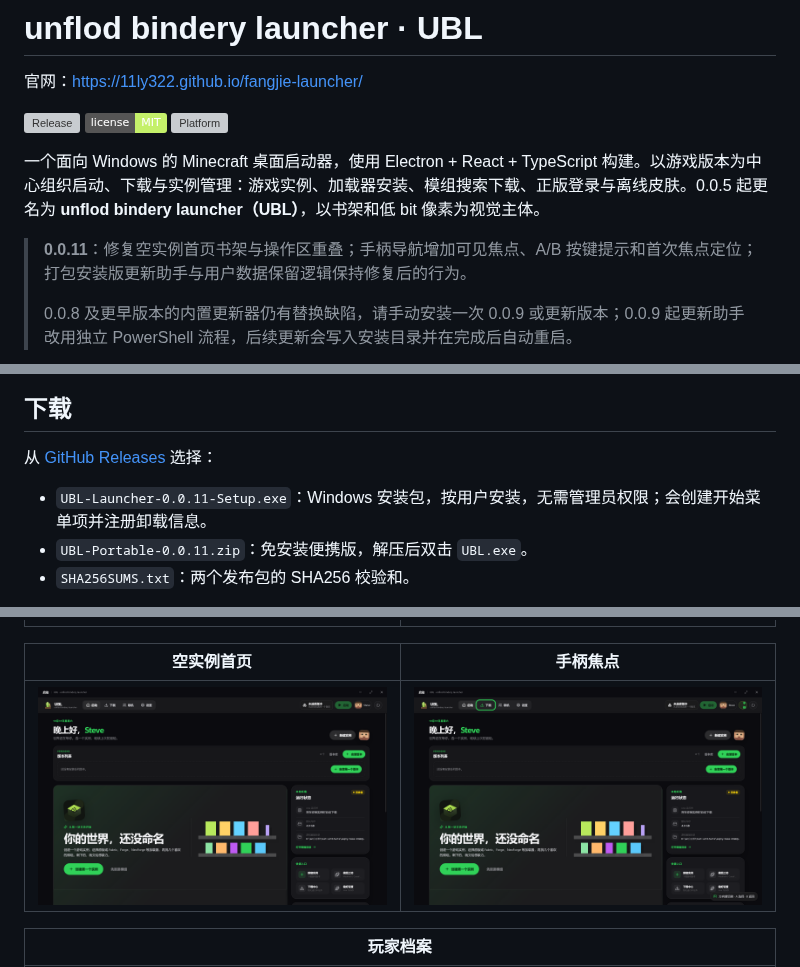
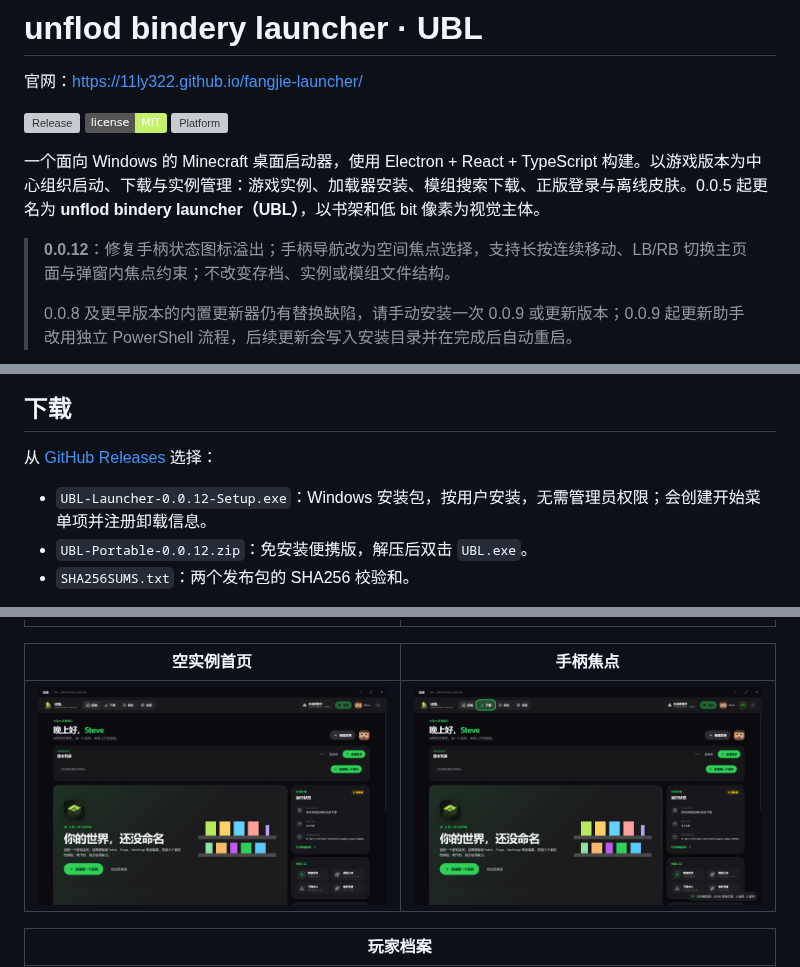
Before and after one commit to 11ly322/fangjie-launcher, a Markdown page: README.md, 3 parts joined by grey strips. Drawn GitHub-style; pictures changed too: docs/gamepad.png; badges without logos; grey boxes are pictures that could not be loaded.

```diff
--- a/README.md
+++ b/README.md
@@ -8,7 +8,7 @@
 
 一个面向 Windows 的 Minecraft 桌面启动器，使用 Electron + React + TypeScript 构建。以游戏版本为中心组织启动、下载与实例管理：游戏实例、加载器安装、模组搜索下载、正版登录与离线皮肤。0.0.5 起更名为 **unflod bindery launcher（UBL）**，以书架和低 bit 像素为视觉主体。
 
-> **0.0.11**：修复空实例首页书架与操作区重叠；手柄导航增加可见焦点、A/B 按键提示和首次焦点定位；打包安装版更新助手与用户数据保留逻辑保持修复后的行为。
+> **0.0.12**：修复手柄状态图标溢出；手柄导航改为空间焦点选择，支持长按连续移动、LB/RB 切换主页面与弹窗内焦点约束；不改变存档、实例或模组文件结构。
 >
 > 0.0.8 及更早版本的内置更新器仍有替换缺陷，请手动安装一次 0.0.9 或更新版本；0.0.9 起更新助手改用独立 PowerShell 流程，后续更新会写入安装目录并在完成后自动重启。
 
@@ -20,6 +20,6 @@
 
-- `UBL-Launcher-0.0.11-Setup.exe`：Windows 安装包，按用户安装，无需管理员权限；会创建开始菜单项并注册卸载信息。
-- `UBL-Portable-0.0.11.zip`：免安装便携版，解压后双击 `UBL.exe`。
+- `UBL-Launcher-0.0.12-Setup.exe`：Windows 安装包，按用户安装，无需管理员权限；会创建开始菜单项并注册卸载信息。
+- `UBL-Portable-0.0.12.zip`：免安装便携版，解压后双击 `UBL.exe`。
 - `SHA256SUMS.txt`：两个发布包的 SHA256 校验和。
 
 系统要求：Windows 10/11 x64。首次创建实例会自动下载对应 Java 运行时；安装版默认安装到 `%LOCALAPPDATA%\Programs\UBL`，卸载不会删除游戏存档和用户数据。启动器继续复用 `%APPDATA%\fangjie-launcher` 数据目录，升级不会丢失旧实例。更新包与安装助手现在只写入安装目录下的 `updates/`，不再写入 `%APPDATA%\fangjie-launcher\updates`；不希望安装程序写卸载注册项时可直接使用便携版。
```
Also changed, not shown: other parts of README.md (+3 -3 lines), .github/release-notes/v0.0.12.md (added, +25 -0 lines), CHANGELOG.md (+20 -0 lines), docs/release-0.0.12.md (added, +35 -0 lines), 10 other files.
